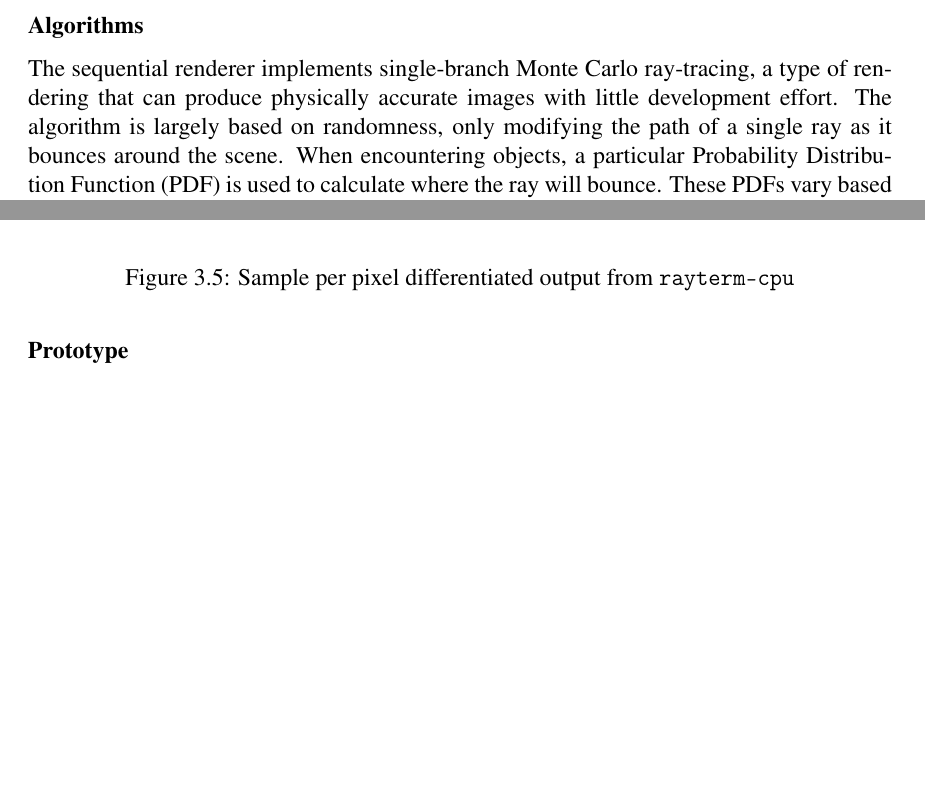
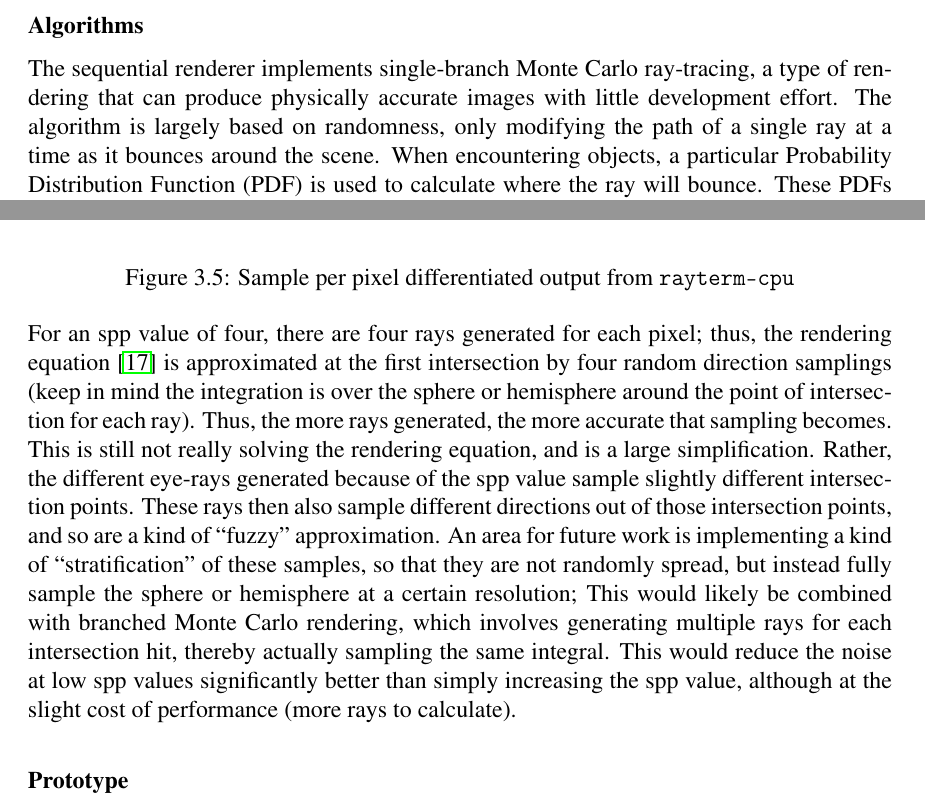
Before and after one commit to Michionlion/rayterm-thesis, a LaTeX thesis (thesis.tex, which reads ch03_methodofapproach.tex): two parts of pages 29 and 30 of 38, joined at a grey line, cut so that both start at the same text, the shorter picture padded with empty space. Compiled offline with pdfLaTeX.

Commit message:
Update algorithms section

```diff
--- a/ch03_methodofapproach.tex
+++ b/ch03_methodofapproach.tex
@@ -129,6 +129,6 @@ The implementation behind all of these structures and functions are covered in S
 \littlesection{Algorithms} \label{ch:methods:renderer:sequential:algorithms}
 
 The sequential renderer implements single-branch Monte Carlo ray-tracing, a type of rendering that can produce physically accurate images with little development effort.
-The algorithm is largely based on randomness, only modifying the path of a single ray as it bounces around the scene.
+The algorithm is largely based on randomness, only modifying the path of a single ray at a time as it bounces around the scene.
 When encountering objects, a particular Probability Distribution Function (PDF) is used to calculate where the ray will bounce.
 These PDFs vary based on the material, and are hardcoded in the \texttt{Material} implementation.
@@ -165,6 +165,17 @@ An example of various spp values is shown in Figure~\ref{fig:rayterm_cpu_ppm_noi
   \caption{Sample per pixel differentiated output from \texttt{rayterm-cpu}}
   \label{fig:rayterm-cpu_ppm_noisy}
 \end{figure}
+
+For an spp value of four, there are four rays generated for each pixel; thus, the rendering equation \cite{kajiya1986rendering} is approximated at the first intersection by four random direction samplings (keep in mind the integration is over the sphere or hemisphere around the point of intersection for each ray).
+Thus, the more rays generated, the more accurate that sampling becomes.
+This is still not really solving the rendering equation, and is a large simplification.
+Rather, the different eye-rays generated because of the spp value sample slightly different intersection points.
+These rays then also sample different directions out of those intersection points, and so are a kind of ``fuzzy'' approximation.
+An area for future work is implementing a kind of ``stratification'' of these samples, so that they are not randomly spread, but instead fully sample the sphere or hemisphere at a certain resolution;
+This would likely be combined with branched Monte Carlo rendering, which involves generating multiple rays for each intersection hit, thereby actually sampling the same integral.
+This would reduce the noise at low spp values significantly better than simply increasing the spp value, although at the slight cost of performance (more rays to calculate).
+
+
 
 \littlesection{Prototype} \label{ch:methods:renderer:sequential:prototype}
 
```
Also changed, not shown: ch03_methodofapproach.tex (4 more changed lines).
